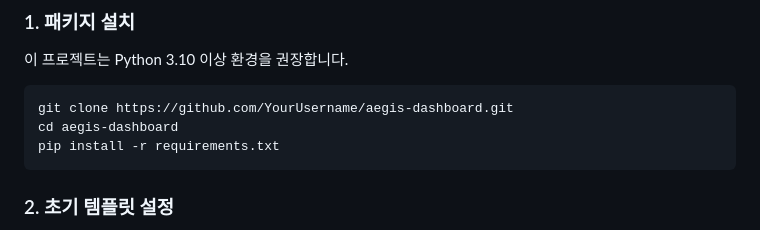
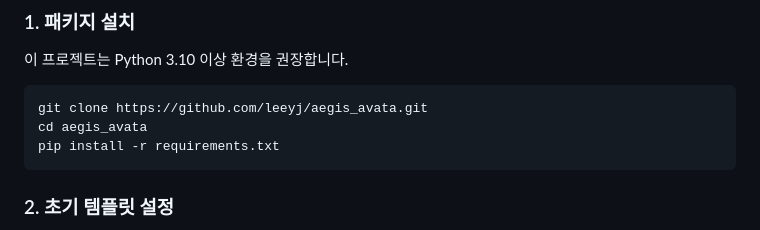
Before and after one commit to leeyj/aegis_avata, a Markdown page: README.md, the part around the change. Rendered like a GitHub page.

Commit message:
docs: update clone url and directory name

````diff
--- a/README.md
+++ b/README.md
@@ -26,8 +26,8 @@ AEGIS(에이지스)는 AI(Gemini) 모델과 Edge-TTS를 결합하여 만든 실
 ### 1. 패키지 설치
 이 프로젝트는 Python 3.10 이상 환경을 권장합니다.
 ```bash
-git clone https://github.com/YourUsername/aegis-dashboard.git
-cd aegis-dashboard
+git clone https://github.com/leeyj/aegis_avata.git
+cd aegis_avata
 pip install -r requirements.txt
 ```
 
````
